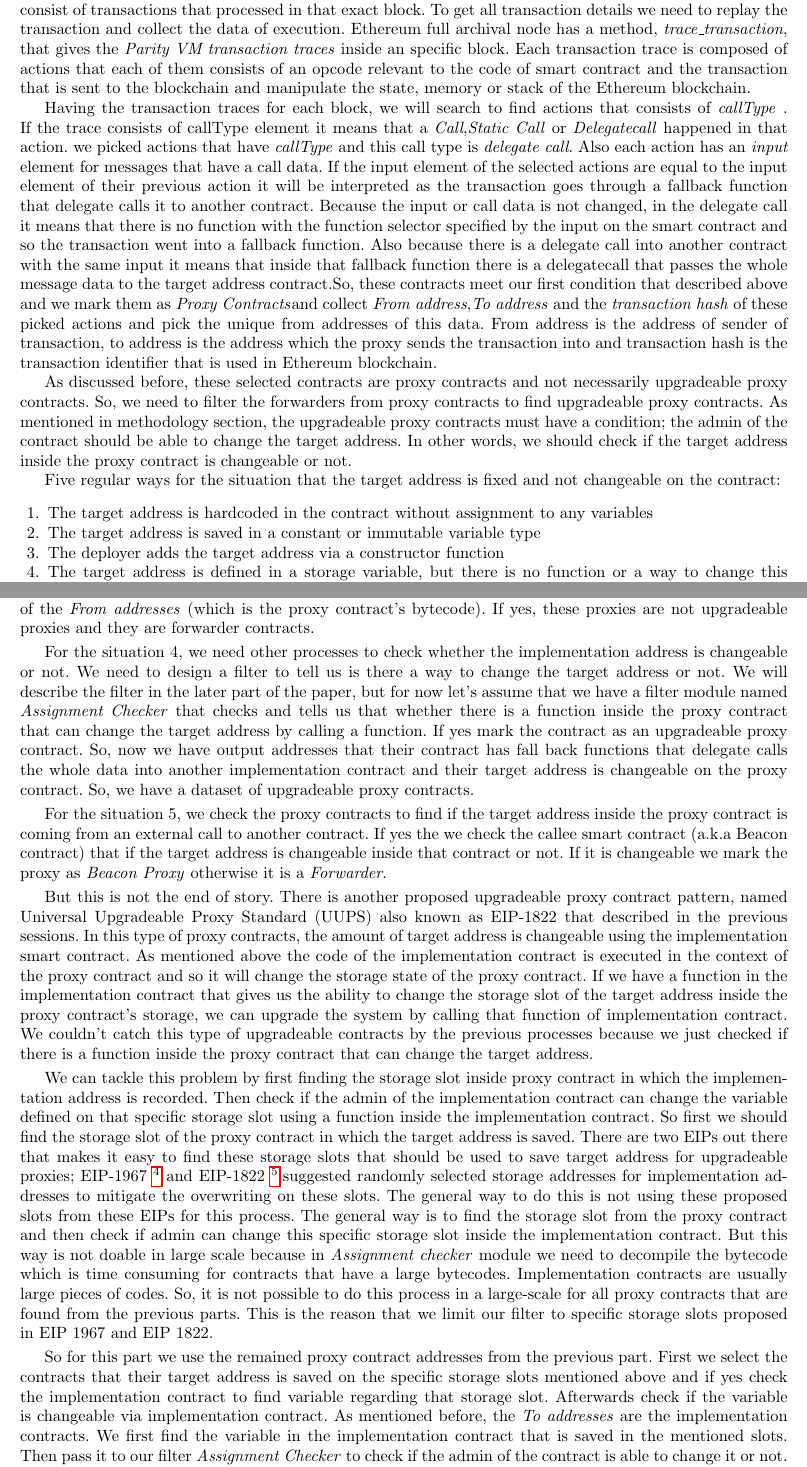
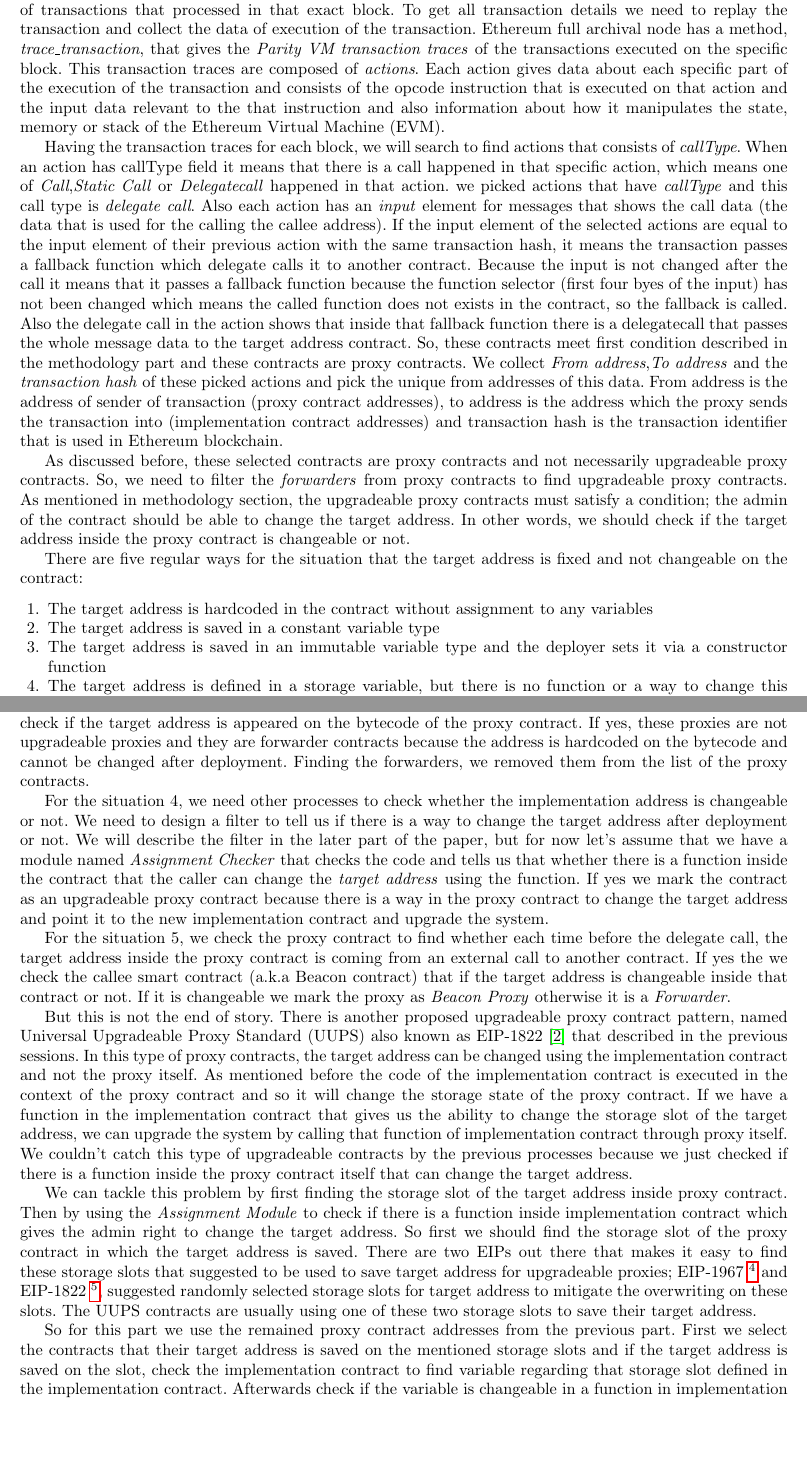
Before and after one commit to MadibaGroup/2021-Upgrade, a LaTeX thesis (LNCS/main.tex, which reads LNCS/sections/body.tex): two parts of pages 16 and 17 of 30, joined at a grey line, cut so that both start at the same text, the shorter picture padded with empty space. Compiled offline with pdfLaTeX.

Commit message:
Measurement- Implementation

```diff
--- a/LNCS/sections/body.tex
+++ b/LNCS/sections/body.tex
@@ -488,32 +488,36 @@ The whole process is depicted on figure~\ref{flowchart}.
 
 \subsubsection{Implementation}\label{findingProxies}
 In this section we describe the processes of finding upgradeable proxy contracts explained in the previous section in detail of implementation and execution.
-Each block of Ethereum blockchain is consist of transactions that processed in that exact block. To get all transaction details we need to replay the transaction and collect the data of execution. Ethereum full archival node has a method, \textit{trace\_transaction},  that gives the \textit{Parity VM transaction traces} inside an specific block. Each transaction trace is composed of actions that each of them consists of an opcode relevant to the code of smart contract and the transaction that is sent to the blockchain and manipulate the state, memory or stack of the Ethereum blockchain.
+Each block of Ethereum blockchain consists of transactions that processed in that exact block. To get all transaction details we need to replay the transaction and collect the data of execution of the transaction. Ethereum full archival node has a method, \textit{trace\_transaction}, that gives the \textit{Parity VM transaction traces} of the transactions executed on the specific block. This transaction traces are composed of \textit{actions}. Each action gives data about each specific part of the execution of the transaction and consists of the opcode instruction that is executed on that action and the input data relevant to the that instruction and also information about how it manipulates the state, memory or stack of the Ethereum Virtual Machine (EVM).
 
-Having the transaction traces for each block, we will search to find actions that consists of \textit{callType} . If the trace consists of callType element it means that a \textit{Call},\textit{Static Call} or \textit{Delegatecall} happened in that action. we picked actions that have \textit{callType} and this call type is \textit{delegate call}. Also each action has an \textit{input} element for messages that have a call data. If the input element of the selected actions are equal to the input element of their previous action it will be interpreted as the transaction goes through a fallback function that delegate calls it to another contract. Because the input or call data is not changed, in the delegate call it means that there is no function with the function selector specified by the input on the smart contract and so the transaction went into a fallback function. Also because there is a delegate call into another contract with the same input it means that inside that fallback function there is a delegatecall that passes the whole message data to the target address contract.So, these contracts meet our first condition that described above and we mark them as \textit{Proxy Contracts}and collect \textit{From address},\textit{To address} and the \textit{transaction hash} of these picked actions and pick the unique from addresses of this data. From address is the address of sender of transaction, to address is the address which the proxy sends the transaction into and transaction hash is the transaction identifier that is used in Ethereum blockchain.
+Having the transaction traces for each block, we will search to find actions that consists of \textit{callType}. When an action has callType field it means that there is a call happened in that specific action, which means one of \textit{Call},\textit{Static Call} or \textit{Delegatecall} happened in that action. we picked actions that have \textit{callType} and this call type is \textit{delegate call}. Also each action has an \textit{input} element for messages that shows the call data (the data that is used for the calling the callee address).
+If the input element of the selected actions are equal to the input element of their previous action with the same transaction hash, it means the transaction passes a fallback function which delegate calls it to another contract.
+Because the input is not changed after the call it means that it passes a fallback function because the function selector (first four byes of the input) has not been changed which means the called function does not exists in the contract, so the fallback is called. Also the delegate call in the action shows that inside that fallback function there is a delegatecall that passes the whole message data to the target address contract. So, these contracts meet first condition described in the methodology part and these contracts are proxy contracts. We collect \textit{From address},\textit{To address} and the \textit{transaction hash} of these picked actions and pick the unique from addresses of this data. From address is the address of sender of transaction (proxy contract addresses), to address is the address which the proxy sends the transaction into (implementation contract addresses) and transaction hash is the transaction identifier that is used in Ethereum blockchain.
 
-As discussed before, these selected contracts are proxy contracts and not necessarily upgradeable proxy contracts. So, we need to filter the forwarders from proxy contracts to find upgradeable proxy contracts. As mentioned in methodology section, the upgradeable proxy contracts must have a condition; the admin of the contract should be able to change the target address. In other words, we should check if the target address inside the proxy contract is changeable or not.
+As discussed before, these selected contracts are proxy contracts and not necessarily upgradeable proxy contracts. So, we need to filter the \textit{forwarders} from proxy contracts to find upgradeable proxy contracts. As mentioned in methodology section, the upgradeable proxy contracts must satisfy a condition; the admin of the contract should be able to change the target address. In other words, we should check if the target address inside the proxy contract is changeable or not.
 
-Five regular ways for the situation that the target address is fixed and not changeable on the contract:
+There are five regular ways for the situation that the target address is fixed and not changeable on the contract:
 \begin{enumerate}
   \item The target address is hardcoded in the contract without assignment to any variables
-  \item The target address is saved in a constant or immutable variable type
-  \item The deployer adds the target address via a constructor function
-  \item The target address is defined in a storage variable, but there is no function or a way to change this address after contract deployment
+  \item The target address is saved in a constant variable type
+  \item The target address is saved in an immutable variable type and the deployer sets it via a constructor function
+  \item The target address is defined in a storage variable, but there is no function or a way to change this address after contract deployment (neither in proxy contract nor in implementation contract)
   \item The proxy contract grabs the target address each time by calling another contract and there is no way on the callee contract to change this address
 \end{enumerate}
 
-In the first three situations, the target address amount will be appeared on the bytecode of the smart contract. So, we can get the bytecode of each proxy contract that are collected from previous part using the \textit{eth\_getCode} method of a Ethereum archival node. Then we need to check if the target address is appeared on the bytecode or not. To have the target addresses we just need to collect The \textit{To addresses} that we collected on the previous part which are supposed to be the implementation addresses because the proxy contract delegate calls into these addresses. So we easily checked if the \textit{To addresses} are appeared on the bytecode of the \textit{From addresses} (which is the proxy contract's bytecode). If yes, these proxies are not upgradeable proxies and they are forwarder contracts.
+In the first three situations, the target address amount will be appeared on the runtime bytecode (the bytecode that is saved in the blockchain after deployment) of the smart contract. We can get the bytecode of each proxy contract that are collected from previous part using the \textit{eth\_getCode} method of a Ethereum archival node and check whether the target address is appeared on the bytecode or not. To have the target addresses we just need to collect The \textit{To addresses} that we collected on the previous part which are supposed to be the implementation addresses because the proxy contract delegate calls into these addresses. So we check if the target address is appeared on the bytecode of the proxy contract. If yes, these proxies are not upgradeable proxies and they are forwarder contracts because the address is hardcoded on the bytecode and cannot be changed after deployment. Finding the forwarders, we removed them from the list of the proxy contracts.
 
-For the situation 4, we need other processes to check whether the implementation address is changeable or not. We need to design a filter to tell us is there a way to change the target address or not. We will describe the filter in the later part of the paper, but for now let's assume that we have a filter module named \textit{Assignment Checker} that checks and tells us that whether there is a function inside the proxy contract that can change the target address by calling a function. If yes mark the contract as an upgradeable proxy contract. So, now we have output addresses that their contract has fall back functions that delegate calls the whole data into another implementation contract and their target address is changeable on the proxy contract. So, we have a dataset of upgradeable proxy contracts.
+For the situation 4, we need other processes to check whether the implementation address is changeable or not. We need to design a filter to tell us if there is a way to change the target address after deployment or not. We will describe the filter in the later part of the paper, but for now let's assume that we have a module named \textit{Assignment Checker} that checks the code and tells us that whether there is a function inside the contract that the caller can change the \textit{target address} using the function. If yes we mark the contract as an upgradeable proxy contract because there is a way in the proxy contract to change the target address and point it to the new implementation contract and upgrade the system.
 
-For the situation 5, we check the proxy contracts to find if the target address inside the proxy contract is coming from an external call to another contract. If yes the we check the callee smart contract (a.k.a Beacon contract) that if the target address is changeable inside that contract or not. If it is changeable we mark the proxy as \textit{Beacon Proxy} otherwise it is a \textit{Forwarder}.
+For the situation 5, we check the proxy contract to find whether each time before the delegate call, the target address inside the proxy contract is coming from an external call to another contract. If yes the we check the callee smart contract (a.k.a Beacon contract) that if the target address is changeable inside that contract or not. If it is changeable we mark the proxy as \textit{Beacon Proxy} otherwise it is a \textit{Forwarder}.
 
-But this is not the end of story. There is another proposed upgradeable proxy contract pattern, named Universal Upgradeable Proxy Standard (UUPS) also known as EIP-1822 that described in the previous sessions. In this type of proxy contracts, the amount of target address is changeable using the implementation smart contract. As mentioned above the code of the implementation contract is executed in the context of the proxy contract and so it will change the storage state of the proxy contract. If we have a function in the implementation contract that gives us the ability to change the storage slot of the target address inside the proxy contract's storage, we can upgrade the system by calling that function of implementation contract. We couldn't catch this type of upgradeable contracts by the previous processes because we just checked if there is a function inside the proxy contract that can change the target address.
+But this is not the end of story. There is another proposed upgradeable proxy contract pattern, named Universal Upgradeable Proxy Standard (UUPS) also known as EIP-1822~\cite{uupsEIP} that described in the previous sessions. In this type of proxy contracts, the target address can be changed using the implementation contract and not the proxy itself. As mentioned before the code of the implementation contract is executed in the context of the proxy contract and so it will change the storage state of the proxy contract. If we have a function in the implementation contract that gives us the ability to change the storage slot of the target address, we can upgrade the system by calling that function of implementation contract through proxy itself. We couldn't catch this type of upgradeable contracts by the previous processes because we just checked if there is a function inside the proxy contract itself that can change the target address.
 
-We can tackle this problem by first finding the storage slot inside proxy contract in which the implementation address is recorded. Then check if the admin of the implementation contract can change the variable defined on that specific storage slot using a function inside the implementation contract. So first we should find the storage slot of the proxy contract in which the target address is saved. There are two EIPs out there that makes it easy to find these storage slots that should be used  to save target address for upgradeable proxies; EIP-1967 \footnote{0x360894a13ba1a3210667c828492db98dca3e2076cc3735a920a3ca505d382bbc} and EIP-1822 \footnote{0xc5f16f0fcc639fa48a6947836d9850f504798523bf8c9a3a87d5876cf622bcf7}.suggested randomly selected storage addresses for implementation addresses to mitigate the overwriting on these slots. The general way to do this is not using these proposed slots from these EIPs for this process. The general way is to find the storage slot from the proxy contract and then check if admin can change this specific storage slot inside the implementation contract. But this way is not doable in large scale because in \textit{Assignment checker} module we need to decompile the bytecode which is time consuming for contracts that have a large bytecodes. Implementation contracts are usually large pieces of codes. So, it is not possible to do this process in a large-scale for all proxy contracts that are found from the previous parts. This is the reason that we limit our filter to specific storage slots proposed in EIP 1967 and EIP 1822.
+We can tackle this problem by first finding the storage slot of the target address inside proxy contract. Then by using the \textit{Assignment Module} to check if there is a function inside implementation contract which gives the admin right to change the target address. So first we should find the storage slot of the proxy contract in which the target address is saved. There are two EIPs out there that makes it easy to find these storage slots that suggested to be used to save target address for upgradeable proxies; EIP-1967 \footnote{0x360894a13ba1a3210667c828492db98dca3e2076cc3735a920a3ca505d382bbc} and EIP-1822 \footnote{0xc5f16f0fcc639fa48a6947836d9850f504798523bf8c9a3a87d5876cf622bcf7}, suggested randomly selected storage slots for target address to mitigate the overwriting on these slots. The UUPS contracts are usually using one of these two storage slots to save their target address.
 
-So for this part we use the remained proxy contract addresses from the previous part. First we select the contracts that their target address is saved on the specific storage slots mentioned above and if yes check the implementation contract to find variable regarding that storage slot. Afterwards check if the variable is changeable via implementation contract. As mentioned before, the \textit{To addresses} are the implementation contracts. We first find the variable in the implementation contract that is saved in the mentioned slots. Then pass it to our filter \textit{Assignment Checker} to check if the admin of the contract is able to change it or not. If it is changeable, it means that the admin can upgrade the system using a function on the implementation contract, and so the proxy is an UUPS contract.
+%The more general way to do this is not using these proposed slots from these EIPs for this process. The general way is to find the storage slot from the proxy contract and then check if admin can change this specific storage slot inside the implementation contract. But this way is not doable in large scale because in \textit{Assignment checker} module we need to decompile the bytecode which is time consuming for contracts that have a large bytecodes. Implementation contracts are usually large pieces of codes. So, it is not possible to do this process in a large-scale for all proxy contracts that are found from the previous parts. This is the reason that we limit our filter to specific storage slots proposed in EIP 1967 and EIP 1822.
+
+So for this part we use the remained proxy contract addresses from the previous part. First we select the contracts that their target address is saved on the mentioned storage slots and if the target address is saved on the slot, check the implementation contract to find variable regarding that storage slot defined in the implementation contract. Afterwards check if the variable is changeable in a function in implementation contract. If it is changeable, it means that the admin can upgrade the system using a function on the implementation contract, and so the proxy is an UUPS contract.
 
 The whole process is depicted on figure~\ref{fig:finderModule}.
 
```
Also changed, not shown: LNCS/bib/new.bib (+4 -0 lines), 1 other file.
